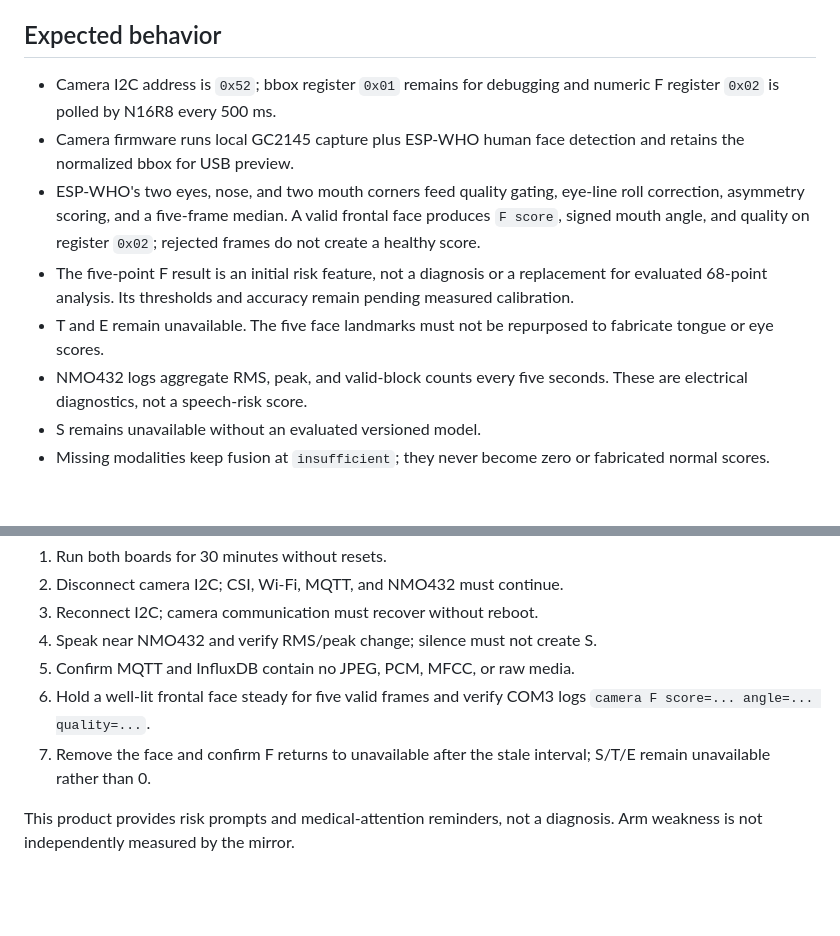
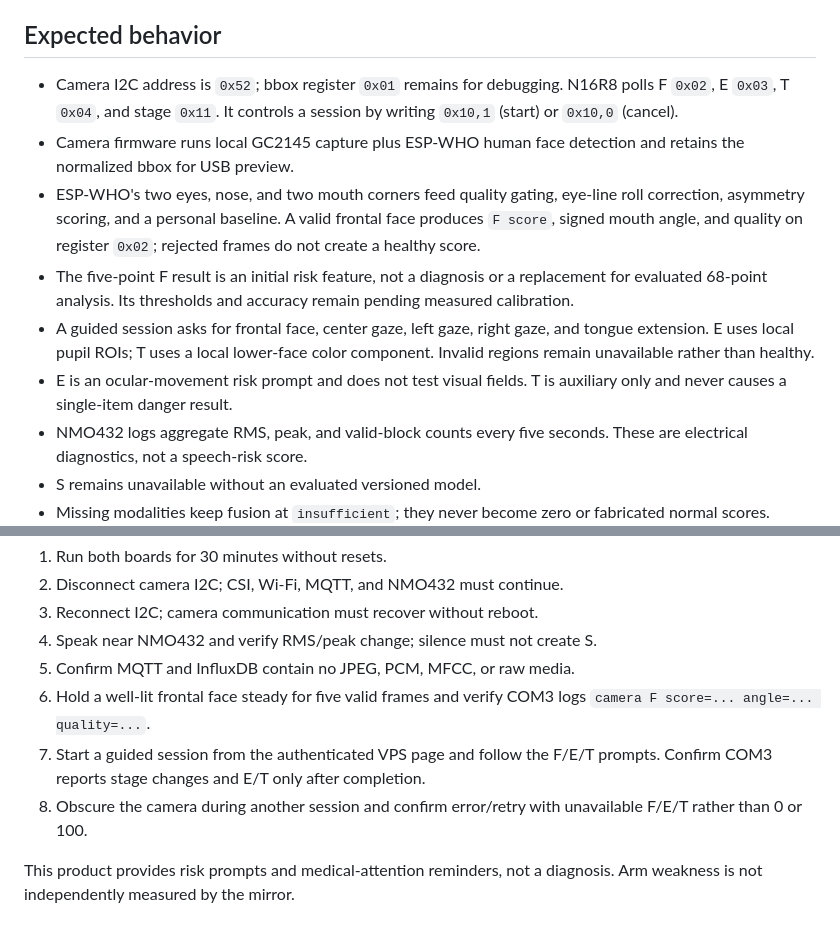
Before and after one commit to Lemeroy/iot_design, a Markdown page: docs/camera-nmo432-bringup.md, 2 parts joined by grey strips. Drawn GitHub-style; blank space fills up the shorter version.

```diff
--- a/docs/camera-nmo432-bringup.md
+++ b/docs/camera-nmo432-bringup.md
@@ -62,19 +62,23 @@ result computed locally from ESP-WHO five-point landmarks.
 
 ## Expected behavior
 
-- Camera I2C address is `0x52`; bbox register `0x01` remains for debugging and
-  numeric F register `0x02` is polled by N16R8 every 500 ms.
+- Camera I2C address is `0x52`; bbox register `0x01` remains for debugging.
+  N16R8 polls F `0x02`, E `0x03`, T `0x04`, and stage `0x11`. It controls a
+  session by writing `0x10,1` (start) or `0x10,0` (cancel).
 - Camera firmware runs local GC2145 capture plus ESP-WHO human face detection
   and retains the normalized bbox for USB preview.
 - ESP-WHO's two eyes, nose, and two mouth corners feed quality gating,
-  eye-line roll correction, asymmetry scoring, and a five-frame median. A
+  eye-line roll correction, asymmetry scoring, and a personal baseline. A
   valid frontal face produces `F score`, signed mouth angle, and quality on
   register `0x02`; rejected frames do not create a healthy score.
 - The five-point F result is an initial risk feature, not a diagnosis or a
   replacement for evaluated 68-point analysis. Its thresholds and accuracy
   remain pending measured calibration.
-- T and E remain unavailable. The five face landmarks must not be repurposed
-  to fabricate tongue or eye scores.
+- A guided session asks for frontal face, center gaze, left gaze, right gaze,
+  and tongue extension. E uses local pupil ROIs; T uses a local lower-face
+  color component. Invalid regions remain unavailable rather than healthy.
+- E is an ocular-movement risk prompt and does not test visual fields. T is
+  auxiliary only and never causes a single-item danger result.
 - NMO432 logs aggregate RMS, peak, and valid-block counts every five seconds.
   These are electrical diagnostics, not a speech-risk score.
 - S remains unavailable without an evaluated versioned model.
@@ -90,8 +94,10 @@ result computed locally from ESP-WHO five-point landmarks.
 5. Confirm MQTT and InfluxDB contain no JPEG, PCM, MFCC, or raw media.
 6. Hold a well-lit frontal face steady for five valid frames and verify COM3
    logs `camera F score=... angle=... quality=...`.
-7. Remove the face and confirm F returns to unavailable after the stale
-   interval; S/T/E remain unavailable rather than 0.
+7. Start a guided session from the authenticated VPS page and follow the F/E/T
+   prompts. Confirm COM3 reports stage changes and E/T only after completion.
+8. Obscure the camera during another session and confirm error/retry with
+   unavailable F/E/T rather than 0 or 100.
 
 This product provides risk prompts and medical-attention reminders, not a
 diagnosis. Arm weakness is not independently measured by the mirror.
```
Also changed, not shown: README.md (+9 -1 lines), firmware_camera/README.md (+15 -3 lines).
